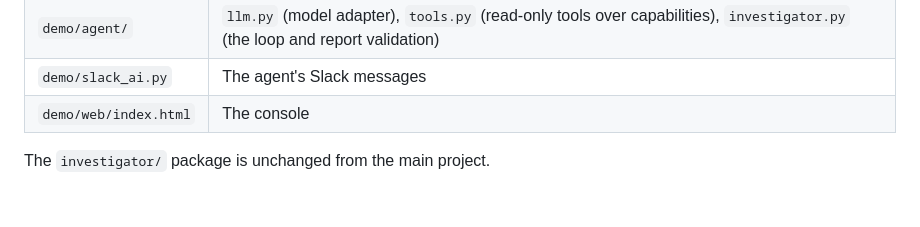
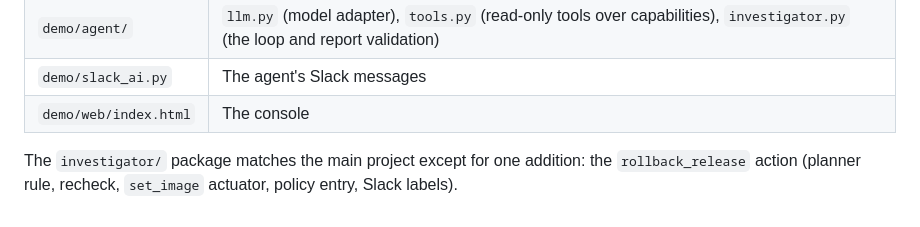
Before and after one commit to dpokk/incident-response-project, a Markdown page: DEMO.md, the part around the change. GitHub-like rendering.

Commit message:
DEMO.md: note the one investigator/ addition (rollback_release)
Co-Authored-By: Claude Opus 5.5 <noreply@anthropic.com>

```diff
--- a/DEMO.md
+++ b/DEMO.md
@@ -148,4 +148,4 @@ Nothing in the page is simulated:
 | `demo/slack_ai.py` | The agent's Slack messages |
 | `demo/web/index.html` | The console |
 
-The `investigator/` package is unchanged from the main project.
+The `investigator/` package matches the main project except for one addition: the `rollback_release` action (planner rule, recheck, `set_image` actuator, policy entry, Slack labels).
```
